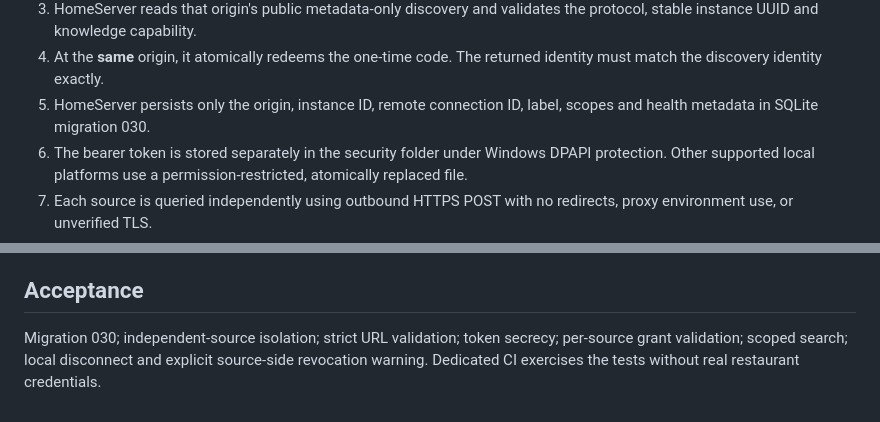
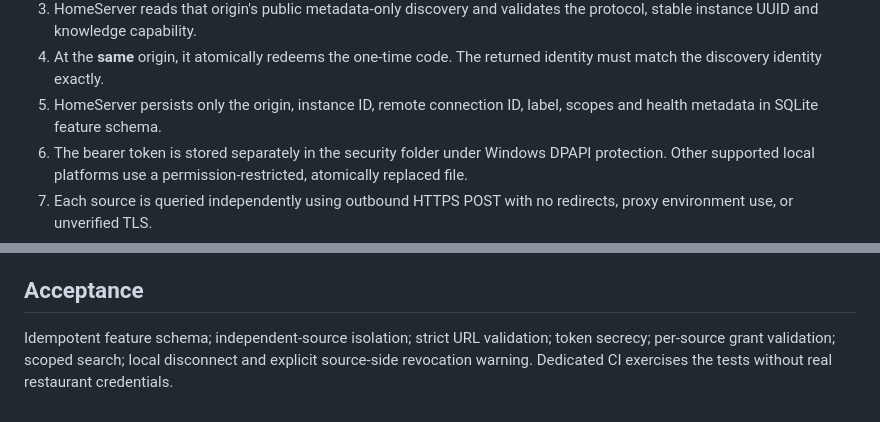
Before and after one commit to davemt74-lang/otro, a Markdown page: docs/FOOD_MONSTER_KB3_CONNECTOR.md, 2 parts joined by grey strips. Rendered like a GitHub page.

Commit message:
KB3: update schema/test/docs contract for idempotent feature extension

```diff
--- a/docs/FOOD_MONSTER_KB3_CONNECTOR.md
+++ b/docs/FOOD_MONSTER_KB3_CONNECTOR.md
@@ -26,7 +26,7 @@ corresponding Food Monster owner page `/vp3-connections.php`.
 4. At the **same** origin, it atomically redeems the one-time code. The
    returned identity must match the discovery identity exactly.
 5. HomeServer persists only the origin, instance ID, remote connection ID,
-   label, scopes and health metadata in SQLite migration 030.
+   label, scopes and health metadata in SQLite feature schema.
 6. The bearer token is stored separately in the security folder under
    Windows DPAPI protection. Other supported local platforms use a
    permission-restricted, atomically replaced file.
@@ -74,7 +74,7 @@ inventory, SQLite, or ordinary application logs.
 
 ## Acceptance
 
-Migration 030; independent-source isolation; strict URL validation; token
+Idempotent feature schema; independent-source isolation; strict URL validation; token
 secrecy; per-source grant validation; scoped search; local disconnect and
 explicit source-side revocation warning. Dedicated CI exercises the tests
 without real restaurant credentials.
```
